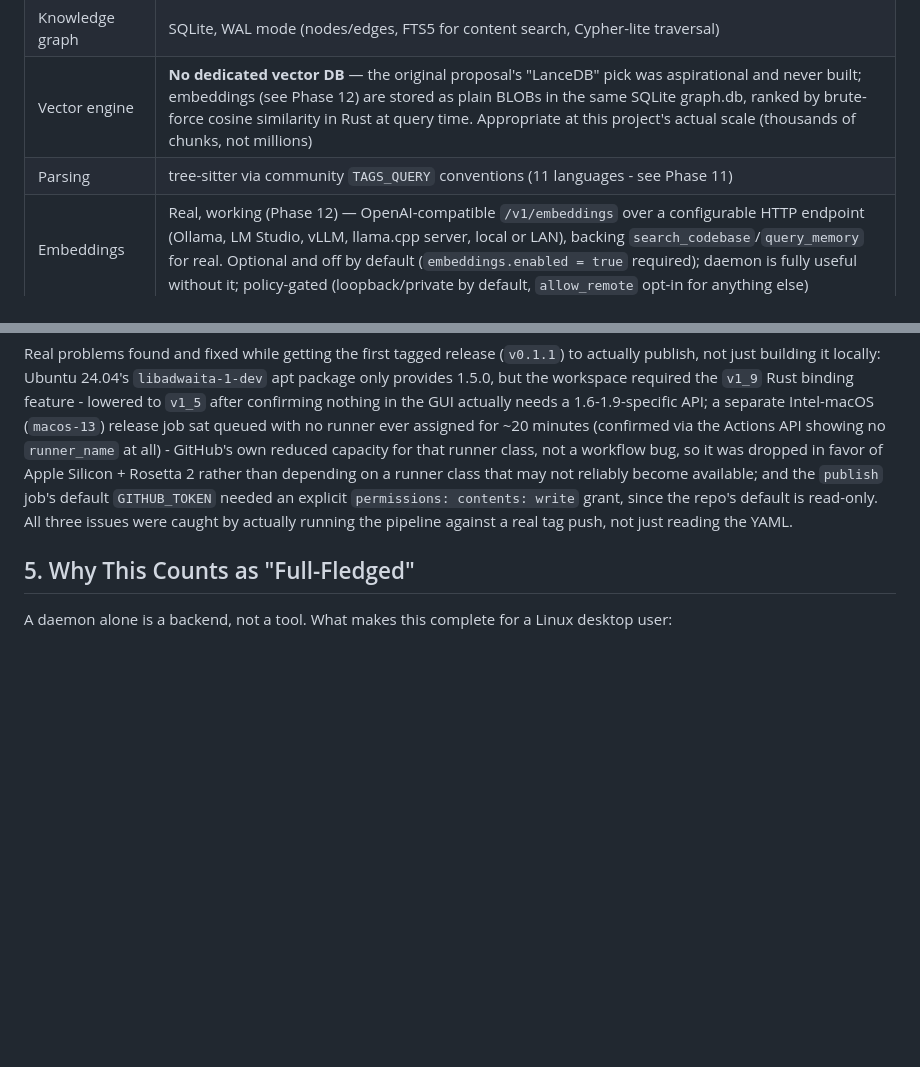
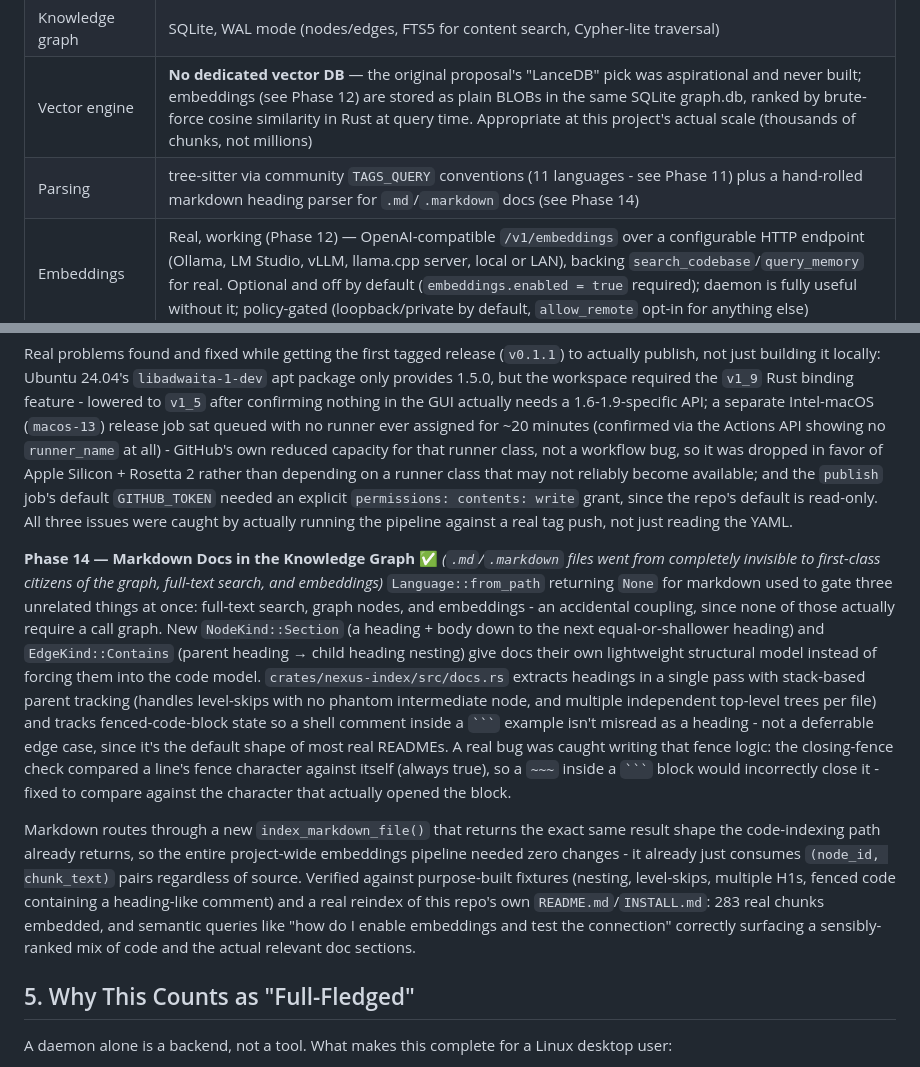
Before and after one commit to devNalyx/NexusContext, a Markdown page: README.md, 2 parts joined by grey strips. GitHub-like rendering; blank space fills up the shorter version.

Commit message:
Document Phase 14 (markdown docs indexing) in README

````diff
--- a/README.md
+++ b/README.md
@@ -98,7 +98,7 @@ The daemon runs as a `systemd --user` service, independent of any GUI. The GUI i
 | Daemon language | Rust |
 | Knowledge graph | SQLite, WAL mode (nodes/edges, FTS5 for content search, Cypher-lite traversal) |
 | Vector engine | **No dedicated vector DB** — the original proposal's "LanceDB" pick was aspirational and never built; embeddings (see Phase 12) are stored as plain BLOBs in the same SQLite graph.db, ranked by brute-force cosine similarity in Rust at query time. Appropriate at this project's actual scale (thousands of chunks, not millions) |
-| Parsing | tree-sitter via community `TAGS_QUERY` conventions (11 languages - see Phase 11) |
+| Parsing | tree-sitter via community `TAGS_QUERY` conventions (11 languages - see Phase 11) plus a hand-rolled markdown heading parser for `.md`/`.markdown` docs (see Phase 14) |
 | Embeddings | Real, working (Phase 12) — OpenAI-compatible `/v1/embeddings` over a configurable HTTP endpoint (Ollama, LM Studio, vLLM, llama.cpp server, local or LAN), backing `search_codebase`/`query_memory` for real. Optional and off by default (`embeddings.enabled = true` required); daemon is fully useful without it; policy-gated (loopback/private by default, `allow_remote` opt-in for anything else) |
 | MCP transport | JSON-RPC 2.0 over stdio |
 | GUI/control transport | JSON-RPC 2.0 over Unix domain socket |
@@ -190,6 +190,11 @@ Tag-triggered (`v*`) release pipeline, tiered honestly rather than promising uni
 
 Real problems found and fixed while getting the first tagged release (`v0.1.1`) to actually publish, not just building it locally: Ubuntu 24.04's `libadwaita-1-dev` apt package only provides 1.5.0, but the workspace required the `v1_9` Rust binding feature - lowered to `v1_5` after confirming nothing in the GUI actually needs a 1.6-1.9-specific API; a separate Intel-macOS (`macos-13`) release job sat queued with no runner ever assigned for ~20 minutes (confirmed via the Actions API showing no `runner_name` at all) - GitHub's own reduced capacity for that runner class, not a workflow bug, so it was dropped in favor of Apple Silicon + Rosetta 2 rather than depending on a runner class that may not reliably become available; and the `publish` job's default `GITHUB_TOKEN` needed an explicit `permissions: contents: write` grant, since the repo's default is read-only. All three issues were caught by actually running the pipeline against a real tag push, not just reading the YAML.
 
+**Phase 14 — Markdown Docs in the Knowledge Graph** ✅ *(`.md`/`.markdown` files went from completely invisible to first-class citizens of the graph, full-text search, and embeddings)*
+`Language::from_path` returning `None` for markdown used to gate three unrelated things at once: full-text search, graph nodes, and embeddings - an accidental coupling, since none of those actually require a call graph. New `NodeKind::Section` (a heading + body down to the next equal-or-shallower heading) and `EdgeKind::Contains` (parent heading → child heading nesting) give docs their own lightweight structural model instead of forcing them into the code model. `crates/nexus-index/src/docs.rs` extracts headings in a single pass with stack-based parent tracking (handles level-skips with no phantom intermediate node, and multiple independent top-level trees per file) and tracks fenced-code-block state so a shell comment inside a ` ``` ` example isn't misread as a heading - not a deferrable edge case, since it's the default shape of most real READMEs. A real bug was caught writing that fence logic: the closing-fence check compared a line's fence character against itself (always true), so a `~~~` inside a ` ``` ` block would incorrectly close it - fixed to compare against the character that actually opened the block.
+
+Markdown routes through a new `index_markdown_file()` that returns the exact same result shape the code-indexing path already returns, so the entire project-wide embeddings pipeline needed zero changes - it already just consumes `(node_id, chunk_text)` pairs regardless of source. Verified against purpose-built fixtures (nesting, level-skips, multiple H1s, fenced code containing a heading-like comment) and a real reindex of this repo's own `README.md`/`INSTALL.md`: 283 real chunks embedded, and semantic queries like "how do I enable embeddings and test the connection" correctly surfacing a sensibly-ranked mix of code and the actual relevant doc sections.
+
 ## 5. Why This Counts as "Full-Fledged"
 
 A daemon alone is a backend, not a tool. What makes this complete for a Linux desktop user:
````
